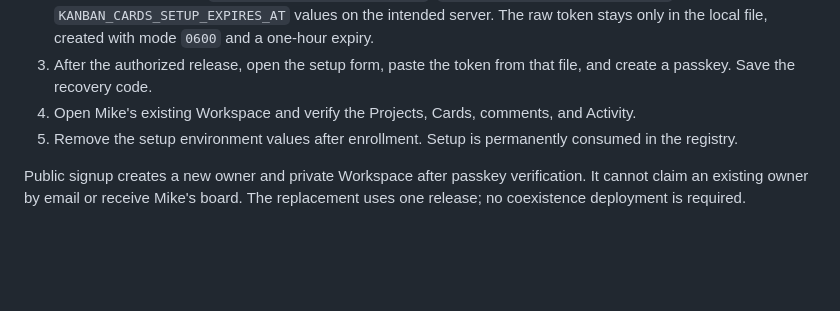
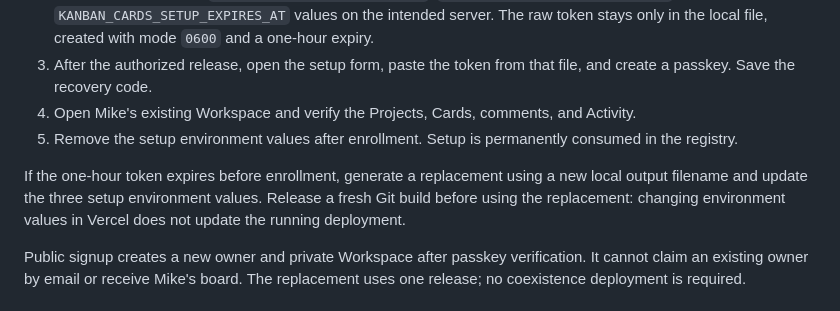
Before and after one commit to Surfaces-Platform/kanban.cards, a Markdown page: docs/runbook.md, the part around the change. GitHub-like rendering; blank space fills up the shorter version.

Commit message:
Document renewal of expired owner setup tokens

```diff
--- a/docs/runbook.md
+++ b/docs/runbook.md
@@ -26,6 +26,8 @@ Use Mike's existing internal owner ID from the access registry. Keep that owner
 3. After the authorized release, open the setup form, paste the token from that file, and create a passkey. Save the recovery code.
 4. Open Mike's existing Workspace and verify the Projects, Cards, comments, and Activity.
 5. Remove the setup environment values after enrollment. Setup is permanently consumed in the registry.
+
+If the one-hour token expires before enrollment, generate a replacement using a new local output filename and update the three setup environment values. Release a fresh Git build before using the replacement: changing environment values in Vercel does not update the running deployment.
 
 Public signup creates a new owner and private Workspace after passkey verification. It cannot claim an existing owner by email or receive Mike's board. The replacement uses one release; no coexistence deployment is required.
 
```
